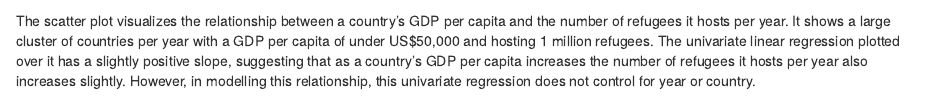
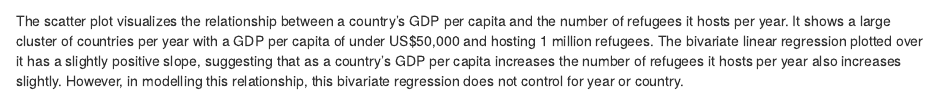
Before and after one commit to kayra-yaman/gov50-final-project, an R Markdown document (index.Rmd): the page in a window 1100 px wide, from 1390 px down. Rendered offline with R 4.5, knitr and Pandoc, with nearby package versions; drawn as R Markdown's standard HTML page in place of the format the file asks for; some code elsewhere in the file could not run offline.

Commit message:
final final update

````diff
--- a/index.Rmd
+++ b/index.Rmd
@@ -111,7 +111,7 @@ scatter_plot <- merged |>
 scatter_plot
 
 ```
-The scatter plot visualizes the relationship between a country's GDP per capita and the number of refugees it hosts per year. It shows a large cluster of countries per year with a GDP per capita of under US$50,000 and hosting 1 million refugees. The univariate linear regression plotted over it has a slightly positive slope, suggesting that as a country's GDP per capita increases the number of refugees it hosts per year also increases slightly. However, in modelling this relationship, this univariate regression does not control for year or country.
+The scatter plot visualizes the relationship between a country's GDP per capita and the number of refugees it hosts per year. It shows a large cluster of countries per year with a GDP per capita of under US$50,000 and hosting 1 million refugees. The bivariate linear regression plotted over it has a slightly positive slope, suggesting that as a country's GDP per capita increases the number of refugees it hosts per year also increases slightly. However, in modelling this relationship, this bivariate regression does not control for year or country.
 
 
 ```{r Linear Regression, echo= FALSE}
````
Also changed, not shown: index.html.
